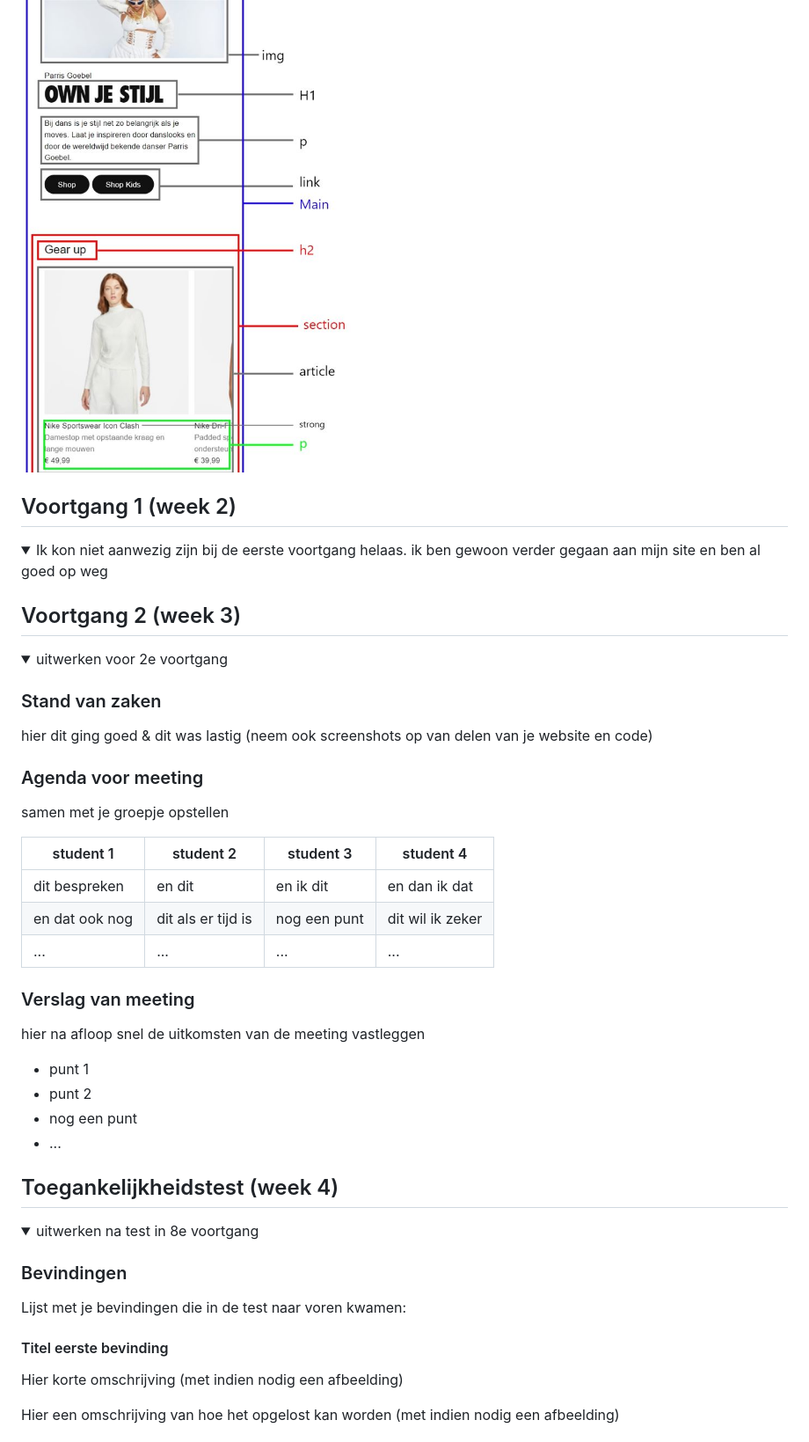
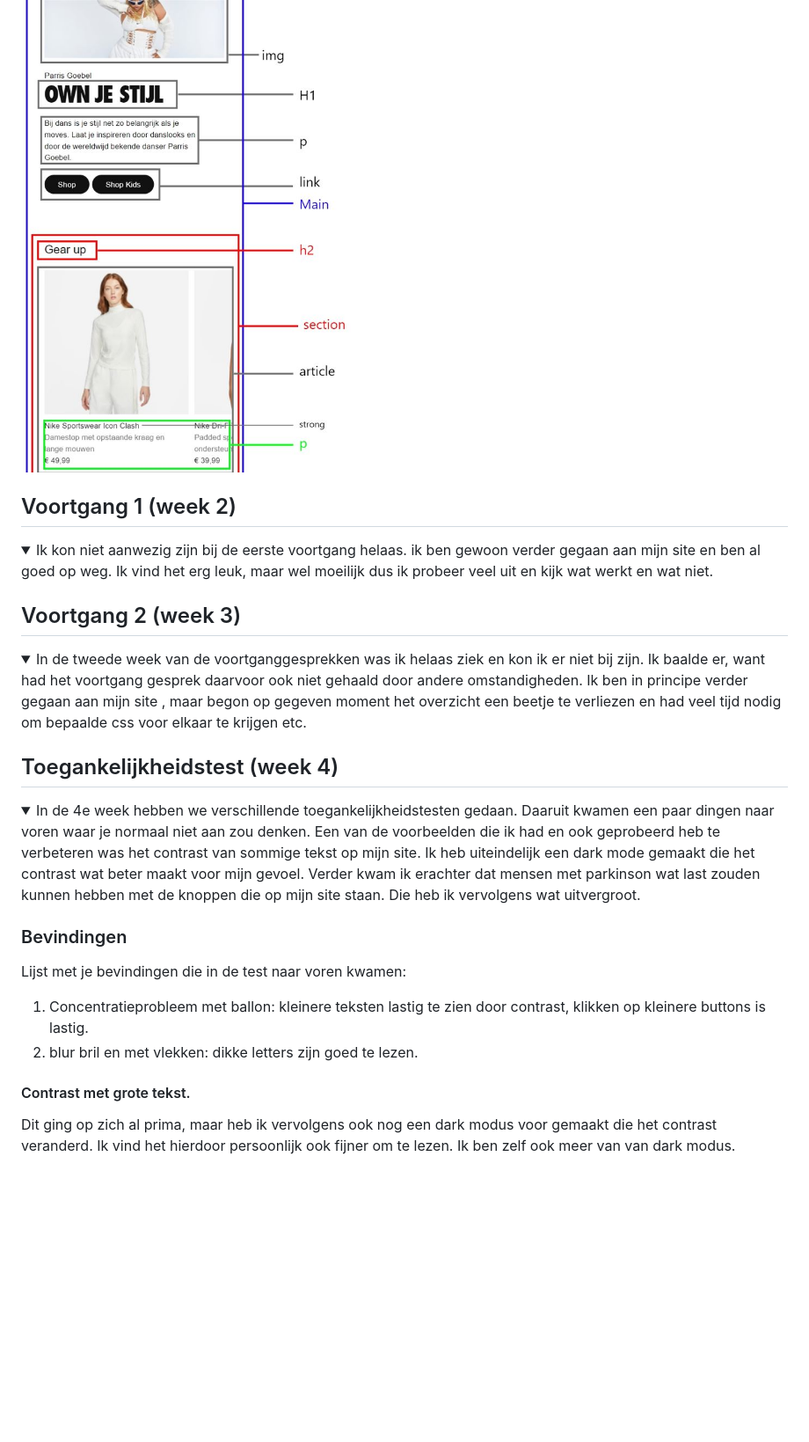
Before and after one commit to Thissa0251/FED, a Markdown page: README.md, the part around the change printed below. Shown: that part at 88% size. Rendered like a GitHub page; folded sections open; blank space fills up the shorter version.

```diff
--- a/README.md
+++ b/README.md
@@ -64,48 +60,21 @@ hier de naam van de pagina
 </details>
 
 
-
-
-
 ## Voortgang 1 (week 2)
 
-<details open>
-<summary> Ik kon niet aanwezig zijn bij de eerste voortgang helaas. ik ben gewoon verder gegaan aan mijn site en ben al goed op weg</summary>
-
-
+<details>
+<summary>
+Ik kon niet aanwezig zijn bij de eerste voortgang helaas. ik ben gewoon verder gegaan aan mijn site en ben al goed op weg. Ik vind het erg leuk, maar wel moeilijk dus ik probeer veel uit en kijk wat werkt en wat niet.
+</summary>
 </details>
-
-
-
 
 
 ## Voortgang 2 (week 3)
 
 <details>
-<summary>uitwerken voor 2e voortgang</summary>
-
-### Stand van zaken
-hier dit ging goed & dit was lastig (neem ook screenshots op van delen van je website en code)
-
-
-### Agenda voor meeting
-samen met je groepje opstellen
-
-| student 1      | student 2          | student 3    | student 4        |
-| ---            | ---                | ---          | ---              |
-| dit bespreken  | en dit             | en ik dit    | en dan ik dat    |
-| en dat ook nog | dit als er tijd is | nog een punt | dit wil ik zeker |
-| ...            | ...                | ...          | ...              |
-
-
-### Verslag van meeting
-hier na afloop snel de uitkomsten van de meeting vastleggen
-
-- punt 1
-- punt 2
-- nog een punt
-- ...
-
+<summary>
+In de tweede week van de voortganggesprekken was ik helaas ziek en kon ik er niet bij zijn. Ik baalde er, want had het voortgang gesprek daarvoor ook niet gehaald door andere omstandigheden. Ik ben in principe verder gegaan aan mijn site , maar begon op gegeven moment het overzicht een beetje te verliezen en had veel tijd nodig om bepaalde css voor elkaar te krijgen etc.
+</summary>
 </details>
 
 
@@ -115,14 +84,17 @@ hier na afloop snel de uitkomsten van de meeting vastleggen
 ## Toegankelijkheidstest (week 4)
 
 <details>
-<summary>uitwerken na test in 8e voortgang</summary>
+<summary>
+In de 4e week hebben we verschillende toegankelijkheidstesten gedaan. Daaruit kwamen een paar dingen naar voren waar je normaal niet aan zou denken. Een van de voorbeelden die ik had en ook geprobeerd heb te verbeteren was het contrast van sommige tekst op mijn site. Ik heb uiteindelijk een dark mode gemaakt die het contrast wat beter maakt voor mijn gevoel. Verder kwam ik erachter dat mensen met parkinson wat last zouden kunnen hebben met de knoppen die op mijn site staan. Die heb ik vervolgens wat uitvergroot.
+</summary>
 
 ### Bevindingen
 Lijst met je bevindingen die in de test naar voren kwamen:
 
-#### Titel eerste bevinding
-Hier korte omschrijving (met indien nodig een afbeelding)
+1. Concentratieprobleem met ballon: kleinere teksten lastig te zien door contrast, klikken op kleinere buttons is lastig.
+2. blur bril en met vlekken: dikke letters zijn goed te lezen.
 
-Hier een omschrijving van hoe het opgelost kan worden (met indien nodig een afbeelding)
+#### Contrast met grote tekst.
+Dit ging op zich al prima, maar heb ik vervolgens ook nog een dark modus voor gemaakt die het contrast veranderd. Ik vind het hierdoor persoonlijk ook fijner om te lezen. Ik ben zelf ook meer van van dark modus.
 
 
```
Also changed, not shown: other parts of README.md (+14 -34 lines), images/nikeshoe1.JPG (added), images/nikeshoe2.JPG (added), images/nikeshoe3.JPG (added), images/nikeshoe4.JPG (added), 3 other files.
